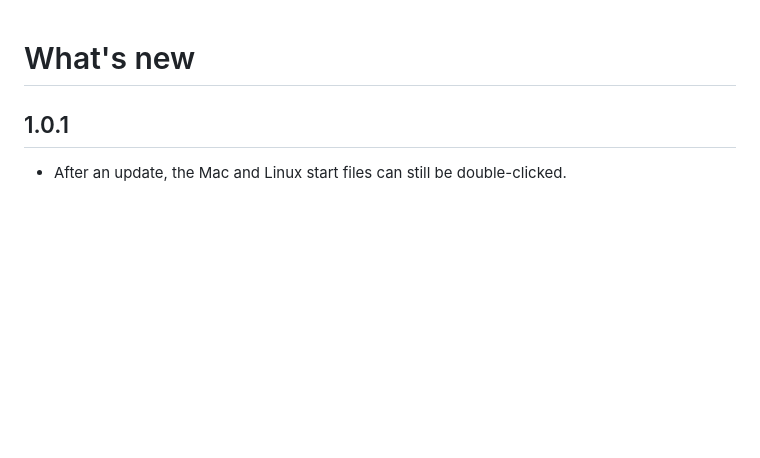
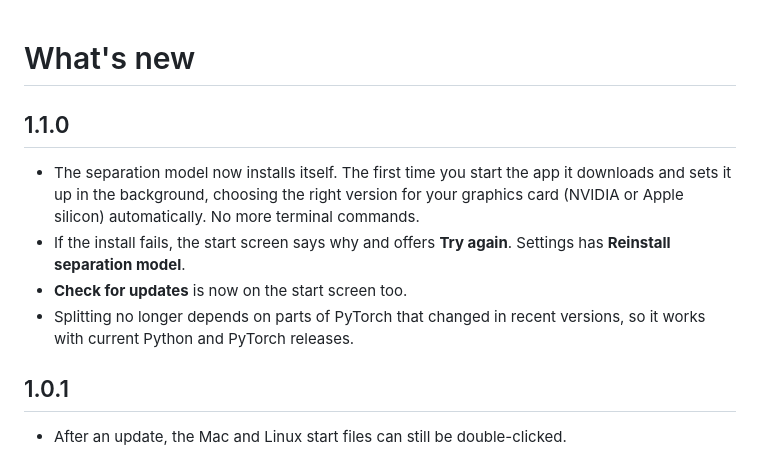
Before and after one commit to kefirman9000/instrumental-studio, a Markdown page: CHANGELOG.md, the part around the change. Drawn GitHub-style; blank space fills up the shorter version.

```diff
--- a/CHANGELOG.md
+++ b/CHANGELOG.md
@@ -1,4 +1,11 @@
 # What's new
+
+## 1.1.0
+
+- The separation model now installs itself. The first time you start the app it downloads and sets it up in the background, choosing the right version for your graphics card (NVIDIA or Apple silicon) automatically. No more terminal commands.
+- If the install fails, the start screen says why and offers **Try again**. Settings has **Reinstall separation model**.
+- **Check for updates** is now on the start screen too.
+- Splitting no longer depends on parts of PyTorch that changed in recent versions, so it works with current Python and PyTorch releases.
 
 ## 1.0.1
 
```
Also changed, not shown: README.md (+6 -8 lines), docs/screenshots/welcome.png, 9 other files.
